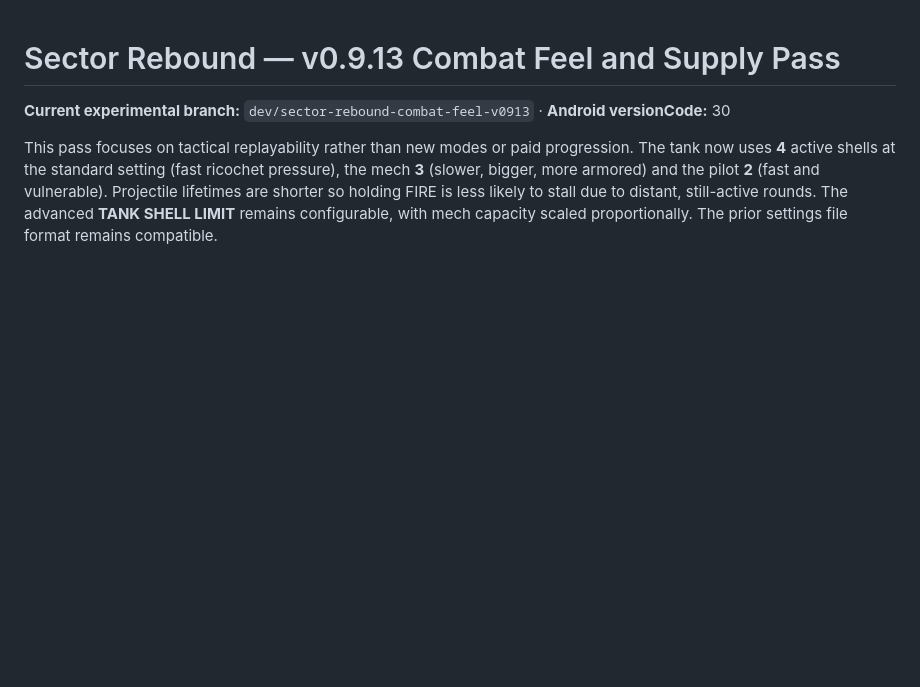
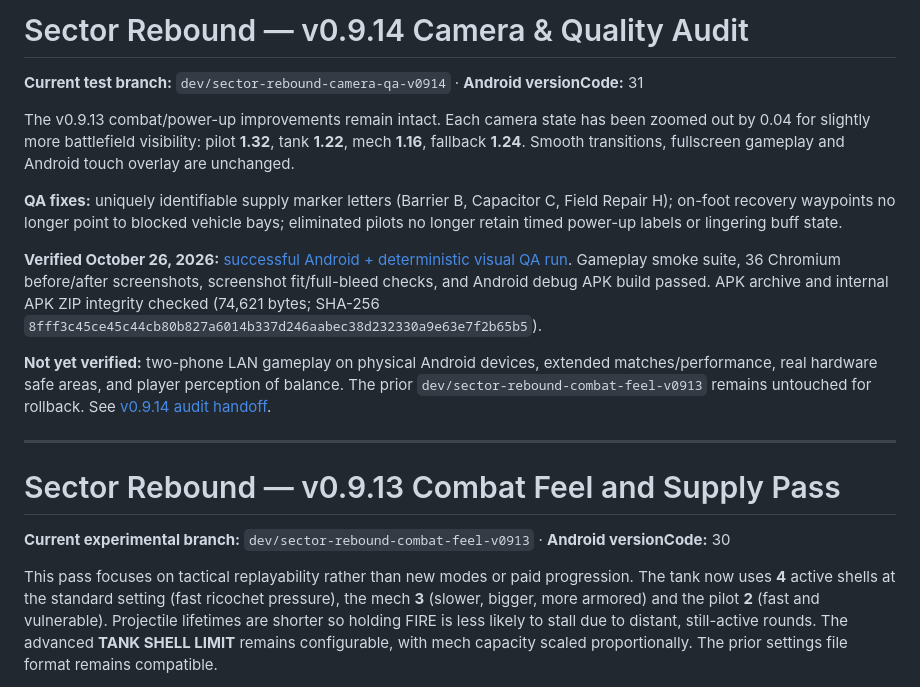
Before and after one commit to PlayerEden/Ricochet-Rumble, a Markdown page: README.md, the part around the change. Rendered like a GitHub page; blank space fills up the shorter version.

Commit message:
docs: record validated v0.9.14 camera QA, bug fixes and build artifacts

```diff
--- a/README.md
+++ b/README.md
@@ -1,3 +1,17 @@
+# Sector Rebound — v0.9.14 Camera & Quality Audit
+
+**Current test branch:** `dev/sector-rebound-camera-qa-v0914` · **Android versionCode:** 31
+
+The v0.9.13 combat/power-up improvements remain intact. Each camera state has been zoomed out by 0.04 for slightly more battlefield visibility: pilot **1.32**, tank **1.22**, mech **1.16**, fallback **1.24**. Smooth transitions, fullscreen gameplay and Android touch overlay are unchanged.
+
+**QA fixes:** uniquely identifiable supply marker letters (Barrier B, Capacitor C, Field Repair H); on-foot recovery waypoints no longer point to blocked vehicle bays; eliminated pilots no longer retain timed power-up labels or lingering buff state.
+
+**Verified October 26, 2026:** [successful Android + deterministic visual QA run](https://github.com/PlayerEden/Ricochet-Rumble/actions/runs/40431956062). Gameplay smoke suite, 36 Chromium before/after screenshots, screenshot fit/full-bleed checks, and Android debug APK build passed. APK archive and internal APK ZIP integrity checked (74,621 bytes; SHA-256 `8fff3c45ce45c44cb80b827a6014b337d246aabec38d232330a9e63e7f2b65b5`).
+
+**Not yet verified:** two-phone LAN gameplay on physical Android devices, extended matches/performance, real hardware safe areas, and player perception of balance. The prior `dev/sector-rebound-combat-feel-v0913` remains untouched for rollback. See [v0.9.14 audit handoff](docs/AUDIT_CAMERA_v0.9.14.md).
+
+---
+
 # Sector Rebound — v0.9.13 Combat Feel and Supply Pass
 
 **Current experimental branch:** `dev/sector-rebound-combat-feel-v0913` · **Android versionCode:** 30
```
